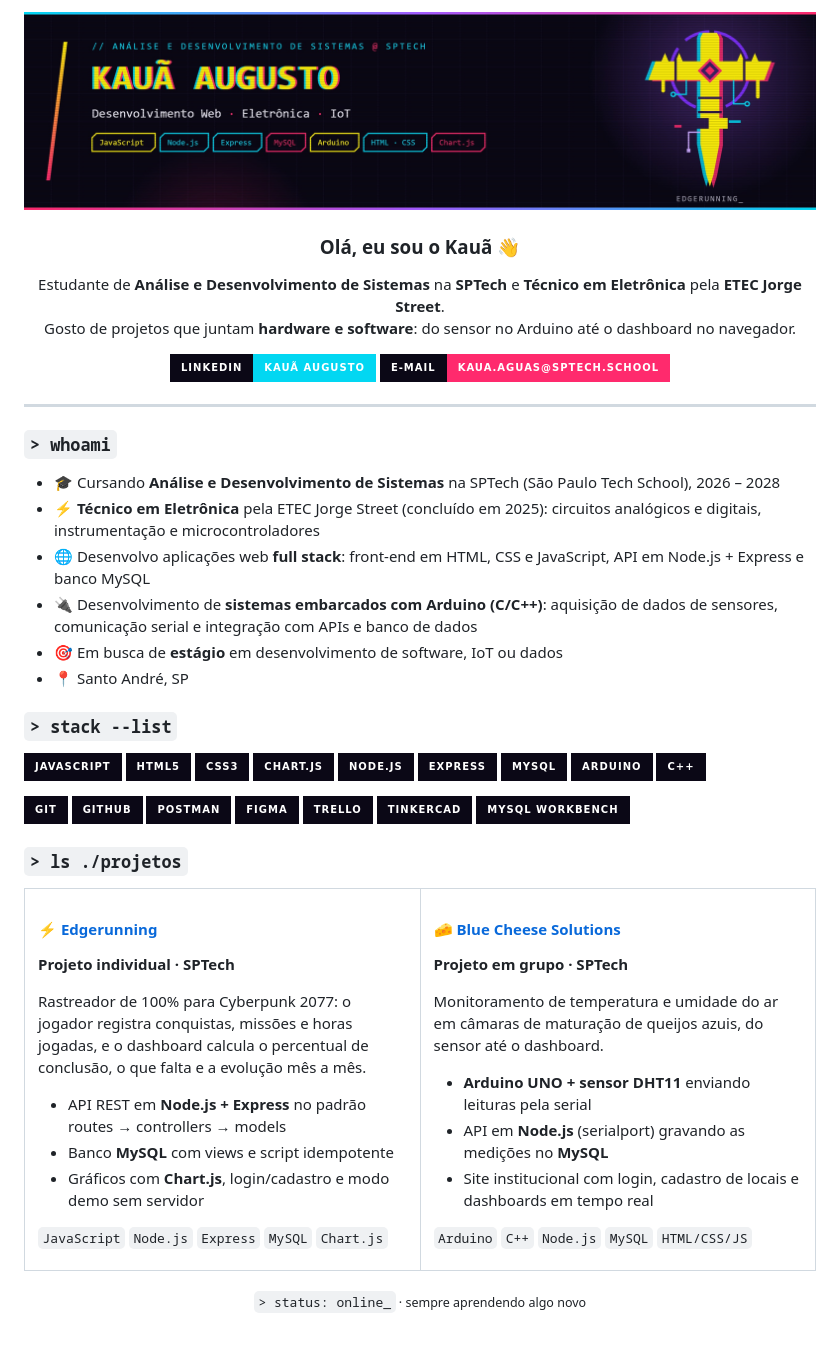
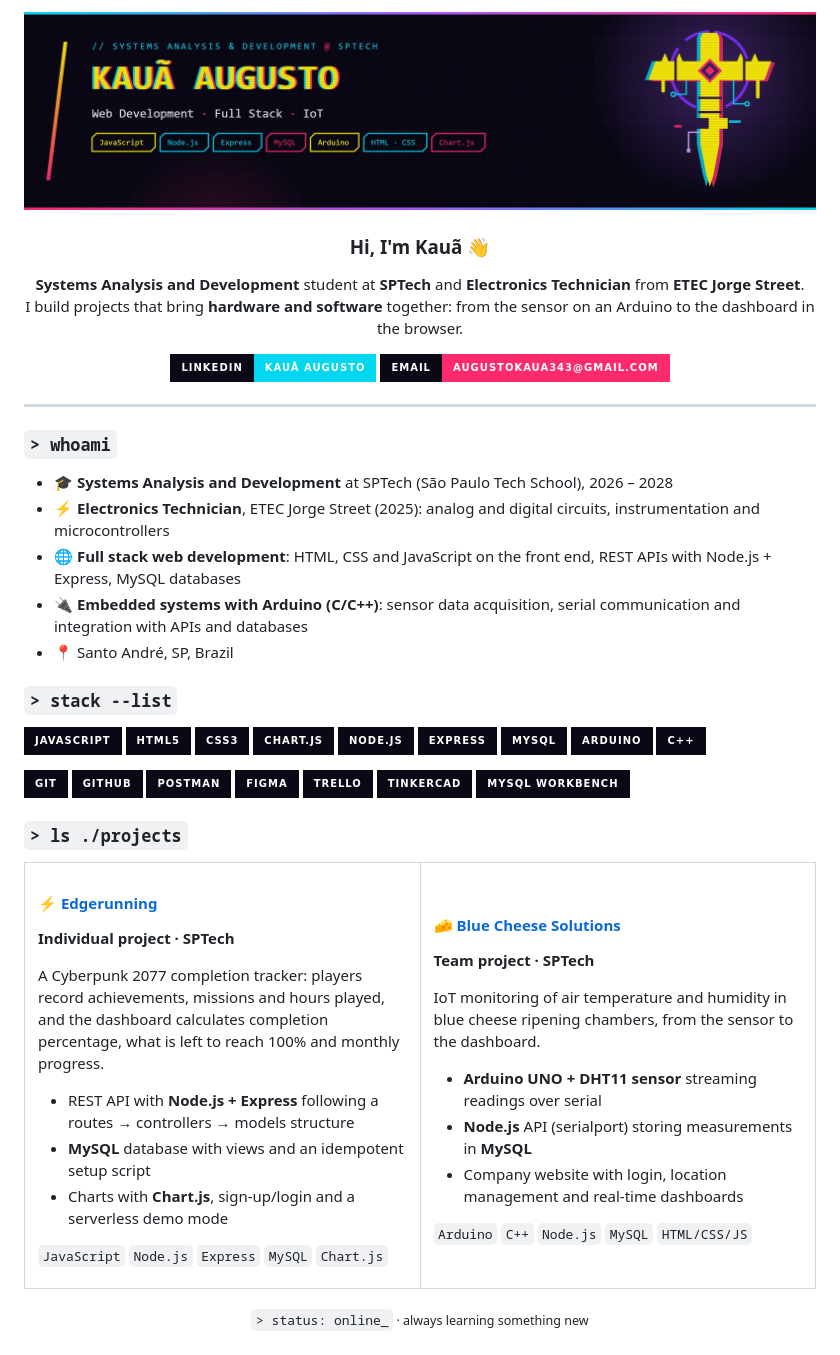
Before and after one commit to kaua-augusto/kaua-augusto, a Markdown page: README.md, the part around one of its changes. Rendered like a GitHub page; pictures changed too: banner.jpg; badges without logos.

Commit message:
docs: translate profile README and banner to English

```diff
--- a/README.md
+++ b/README.md
@@ -4,11 +4,11 @@
 
-### Olá, eu sou o Kauã 👋
+### Hi, I'm Kauã 👋
 
-Estudante de **Análise e Desenvolvimento de Sistemas** na **SPTech** e **Técnico em Eletrônica** pela **ETEC Jorge Street**.<br/>
-Gosto de projetos que juntam **hardware e software**: do sensor no Arduino até o dashboard no navegador.
+**Systems Analysis and Development** student at **SPTech** and **Electronics Technician** from **ETEC Jorge Street**.<br/>
+I build projects that bring **hardware and software** together: from the sensor on an Arduino to the dashboard in the browser.
 
-<a href="https://www.linkedin.com/in/kaua-augusto-05186343a/"><img src="https://img.shields.io/badge/LinkedIn-Kauã%20Augusto-02d7f2?style=for-the-badge&logo=linkedin&logoColor=white&labelColor=0b0816" alt="LinkedIn" /></a>
-<a href="mailto:kaua.aguas@sptech.school"><img src="https://img.shields.io/badge/E--mail-kaua.aguas%40sptech.school-ff2a6d?style=for-the-badge&logo=gmail&logoColor=white&labelColor=0b0816" alt="E-mail" /></a>
+<a href="https://www.linkedin.com/in/kau%C3%A3-augusto-05186343a/"><img src="https://img.shields.io/badge/LinkedIn-Kauã%20Augusto-02d7f2?style=for-the-badge&logo=linkedin&logoColor=white&labelColor=0b0816" alt="LinkedIn" /></a>
+<a href="mailto:augustokaua343@gmail.com"><img src="https://img.shields.io/badge/Email-augustokaua343%40gmail.com-ff2a6d?style=for-the-badge&logo=gmail&logoColor=white&labelColor=0b0816" alt="Email" /></a>
 
 </div>
 
@@ -16,12 +16,11 @@ Gosto de projetos que juntam **hardware e software**: do sensor no Arduino até
 
 ### `> whoami`
 
-- 🎓 Cursando **Análise e Desenvolvimento de Sistemas** na SPTech (São Paulo Tech School), 2026 – 2028
-- ⚡ **Técnico em Eletrônica** pela ETEC Jorge Street (concluído em 2025): circuitos analógicos e digitais, instrumentação e microcontroladores
-- 🌐 Desenvolvo aplicações web **full stack**: front-end em HTML, CSS e JavaScript, API em Node.js + Express e banco MySQL
-- 🔌 Desenvolvimento de **sistemas embarcados com Arduino (C/C++)**: aquisição de dados de sensores, comunicação serial e integração com APIs e banco de dados
-- 🎯 Em busca de **estágio** em desenvolvimento de software, IoT ou dados
-- 📍 Santo André, SP
+- 🎓 **Systems Analysis and Development** at SPTech (São Paulo Tech School), 2026 – 2028
+- ⚡ **Electronics Technician**, ETEC Jorge Street (2025): analog and digital circuits, instrumentation and microcontrollers
+- 🌐 **Full stack web development**: HTML, CSS and JavaScript on the front end, REST APIs with Node.js + Express, MySQL databases
+- 🔌 **Embedded systems with Arduino (C/C++)**: sensor data acquisition, serial communication and integration with APIs and databases
+- 📍 Santo André, SP, Brazil
 
 ### `> stack --list`
 
@@ -47,20 +46,20 @@ Gosto de projetos que juntam **hardware e software**: do sensor no Arduino até
 <img src="https://img.shields.io/badge/MySQL%20Workbench-0b0816?style=for-the-badge&logo=mysql&logoColor=fcee0a" alt="MySQL Workbench" />
 </p>
 
-### `> ls ./projetos`
+### `> ls ./projects`
 
 <table>
 <tr>
 <td width="50%" valign="top">
 
 #### ⚡ [Edgerunning](https://github.com/kaua-augusto/Projeto-Individual)
-**Projeto individual · SPTech**
+**Individual project · SPTech**
 
-Rastreador de 100% para Cyberpunk 2077: o jogador registra conquistas, missões e horas jogadas, e o dashboard calcula o percentual de conclusão, o que falta e a evolução mês a mês.
+A Cyberpunk 2077 completion tracker: players record achievements, missions and hours played, and the dashboard calculates completion percentage, what is left to reach 100% and monthly progress.
 
-- API REST em **Node.js + Express** no padrão routes → controllers → models
-- Banco **MySQL** com views e script idempotente
-- Gráficos com **Chart.js**, login/cadastro e modo demo sem servidor
+- REST API with **Node.js + Express** following a routes → controllers → models structure
+- **MySQL** database with views and an idempotent setup script
+- Charts with **Chart.js**, sign-up/login and a serverless demo mode
 
 `JavaScript` `Node.js` `Express` `MySQL` `Chart.js`
 
@@ -68,13 +67,13 @@ Rastreador de 100% para Cyberpunk 2077: o jogador registra conquistas, missões
 <td width="50%" valign="top">
 
 #### 🧀 [Blue Cheese Solutions](https://github.com/1S-Blue-Cheese-Solutions/monitoramento-de-temperatura-e-umidade-do-ar)
-**Projeto em grupo · SPTech**
+**Team project · SPTech**
 
-Monitoramento de temperatura e umidade do ar em câmaras de maturação de queijos azuis, do sensor até o dashboard.
+IoT monitoring of air temperature and humidity in blue cheese ripening chambers, from the sensor to the dashboard.
 
-- **Arduino UNO + sensor DHT11** enviando leituras pela serial
-- API em **Node.js** (serialport) gravando as medições no **MySQL**
-- Site institucional com login, cadastro de locais e dashboards em tempo real
+- **Arduino UNO + DHT11 sensor** streaming readings over serial
+- **Node.js** API (serialport) storing measurements in **MySQL**
+- Company website with login, location management and real-time dashboards
 
 `Arduino` `C++` `Node.js` `MySQL` `HTML/CSS/JS`
 
@@ -84,6 +83,6 @@ Monitoramento de temperatura e umidade do ar em câmaras de maturação de queij
 
 <div align="center">
 
-<sub>`> status: online_` · sempre aprendendo algo novo</sub>
+<sub>`> status: online_` · always learning something new</sub>
 
 </div>
```
Also changed, not shown: other parts of README.md (+1 -1 lines), 1 other file.
